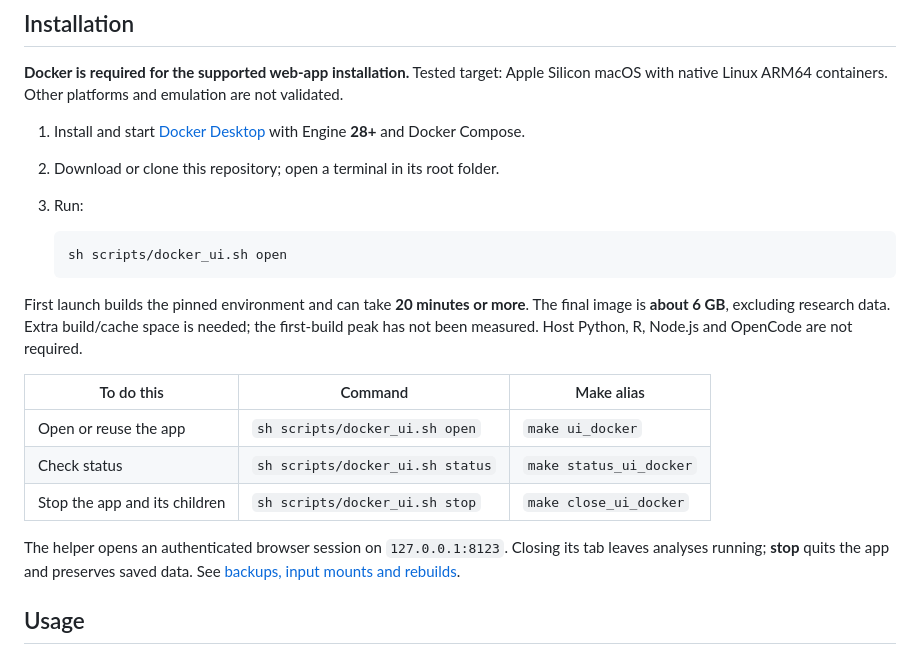
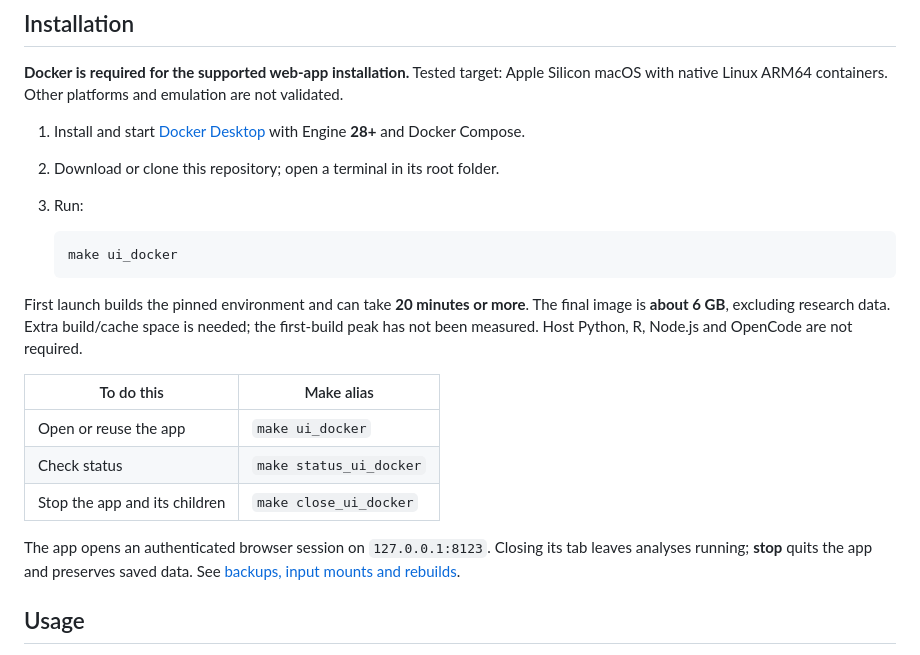
Before and after one commit to 4th05/GLESKit, a Markdown page: README.md, the part around the change. GitHub-like rendering.

````diff
--- a/README.md
+++ b/README.md
@@ -82,7 +82,7 @@ emulation are not validated.
 3. Run:
 
    ```sh
-   sh scripts/docker_ui.sh open
+   make ui_docker
    ```
 
 First launch builds the pinned environment and can take **20 minutes or more**.
@@ -90,13 +90,13 @@ The final image is **about 6 GB**, excluding research data. Extra build/cache
 space is needed; the first-build peak has not been measured. Host Python, R,
 Node.js and OpenCode are not required.
 
-| To do this | Command | Make alias |
-| --- | --- | --- |
-| Open or reuse the app | `sh scripts/docker_ui.sh open` | `make ui_docker` |
-| Check status | `sh scripts/docker_ui.sh status` | `make status_ui_docker` |
-| Stop the app and its children | `sh scripts/docker_ui.sh stop` | `make close_ui_docker` |
+| To do this | Make alias |
+| --- | --- |
+| Open or reuse the app | `make ui_docker` |
+| Check status | `make status_ui_docker` |
+| Stop the app and its children | `make close_ui_docker` |
 
-The helper opens an authenticated browser session on `127.0.0.1:8123`. Closing
+The app opens an authenticated browser session on `127.0.0.1:8123`. Closing
 its tab leaves analyses running; **stop** quits the app and preserves saved data.
 See [backups, input mounts and rebuilds](docs/local-web.md).
 
````
Also changed, not shown: docs/local-web.md (+5 -5 lines).
